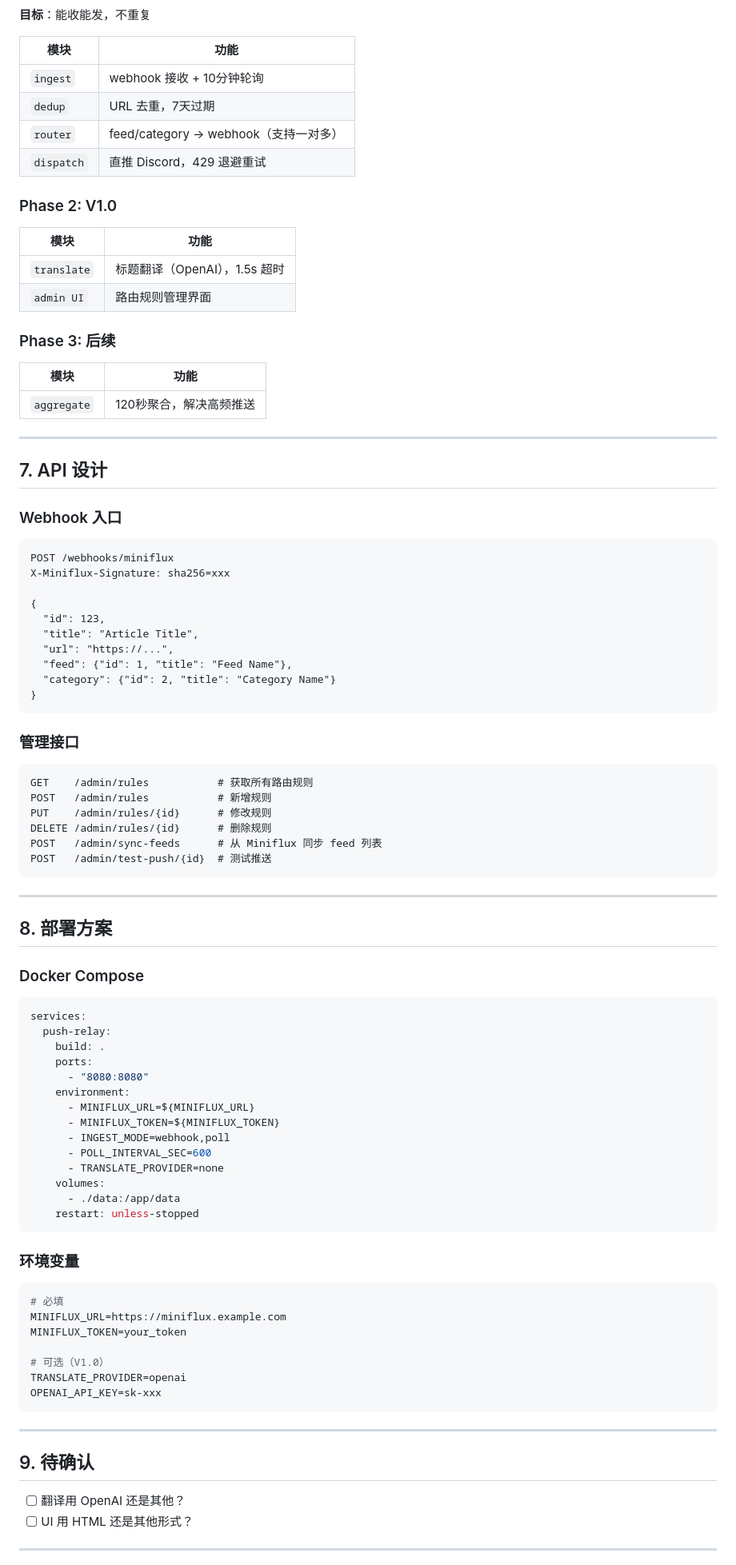
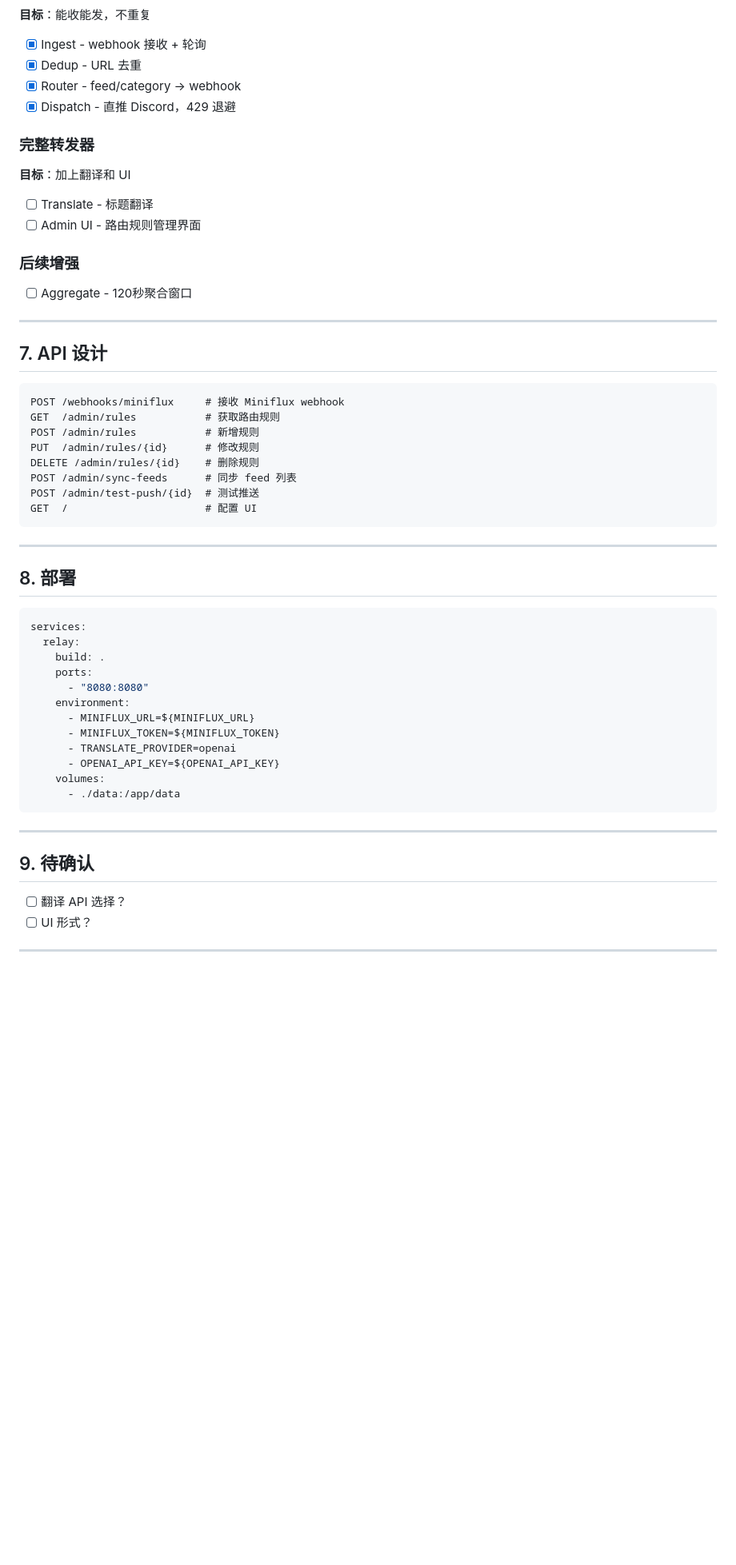
Before and after one commit to alphacaicai2/pushbyopus, a Markdown page: codex/architecture-plan.md, the part around one of its changes. Shown at 80% size. GitHub-like rendering; blank space fills up the shorter version.

Commit message:
docs: update codex architecture-plan
Co-authored-by: Cursor <cursoragent@cursor.com>

````diff
--- a/codex/architecture-plan.md
+++ b/codex/architecture-plan.md
@@ -133,95 +105,62 @@ CREATE TABLE sync_state (
 
 **目标**：能收能发，不重复
 
-| 模块 | 功能 |
-|-----|------|
-| `ingest` | webhook 接收 + 10分钟轮询 |
-| `dedup` | URL 去重，7天过期 |
-| `router` | feed/category → webhook（支持一对多） |
-| `dispatch` | 直推 Discord，429 退避重试 |
+- [x] Ingest - webhook 接收 + 轮询
+- [x] Dedup - URL 去重
+- [x] Router - feed/category → webhook
+- [x] Dispatch - 直推 Discord，429 退避
 
-### Phase 2: V1.0
+### 完整转发器
 
-| 模块 | 功能 |
-|-----|------|
-| `translate` | 标题翻译（OpenAI），1.5s 超时 |
-| `admin UI` | 路由规则管理界面 |
+**目标**：加上翻译和 UI
 
-### Phase 3: 后续
+- [ ] Translate - 标题翻译
+- [ ] Admin UI - 路由规则管理界面
 
-| 模块 | 功能 |
-|-----|------|
-| `aggregate` | 120秒聚合，解决高频推送 |
+### 后续增强
+
+- [ ] Aggregate - 120秒聚合窗口
 
 ---
 
 ## 7. API 设计
 
-### Webhook 入口
 ```
-POST /webhooks/miniflux
-X-Miniflux-Signature: sha256=xxx
-
-{
-  "id": 123,
-  "title": "Article Title",
-  "url": "https://...",
-  "feed": {"id": 1, "title": "Feed Name"},
-  "category": {"id": 2, "title": "Category Name"}
-}
-```
-
-### 管理接口
-```
-GET    /admin/rules           # 获取所有路由规则
-POST   /admin/rules           # 新增规则
-PUT    /admin/rules/{id}      # 修改规则
-DELETE /admin/rules/{id}      # 删除规则
-POST   /admin/sync-feeds      # 从 Miniflux 同步 feed 列表
-POST   /admin/test-push/{id}  # 测试推送
+POST /webhooks/miniflux     # 接收 Miniflux webhook
+GET  /admin/rules           # 获取路由规则
+POST /admin/rules           # 新增规则
+PUT  /admin/rules/{id}      # 修改规则
+DELETE /admin/rules/{id}    # 删除规则
+POST /admin/sync-feeds      # 同步 feed 列表
+POST /admin/test-push/{id}  # 测试推送
+GET  /                      # 配置 UI
 ```
 
 ---
 
-## 8. 部署方案
-
-### Docker Compose
+## 8. 部署
 
 ```yaml
 services:
-  push-relay:
+  relay:
     build: .
     ports:
       - "8080:8080"
     environment:
       - MINIFLUX_URL=${MINIFLUX_URL}
       - MINIFLUX_TOKEN=${MINIFLUX_TOKEN}
-      - INGEST_MODE=webhook,poll
-      - POLL_INTERVAL_SEC=600
-      - TRANSLATE_PROVIDER=none
+      - TRANSLATE_PROVIDER=openai
+      - OPENAI_API_KEY=${OPENAI_API_KEY}
     volumes:
       - ./data:/app/data
-    restart: unless-stopped
-```
-
-### 环境变量
-
-```bash
-# 必填
-MINIFLUX_URL=https://miniflux.example.com
-MINIFLUX_TOKEN=your_token
-
-# 可选（V1.0）
-TRANSLATE_PROVIDER=openai
-OPENAI_API_KEY=sk-xxx
 ```
 
 ---
 
 ## 9. 待确认
 
-- [ ] 翻译用 OpenAI 还是其他？
-- [ ] UI 用 HTML 还是其他形式？
+- [ ] 翻译 API 选择？
+- [ ] UI 形式？
 
 ---
 
````
Also changed, not shown: other parts of codex/architecture-plan.md (+27 -55 lines).
